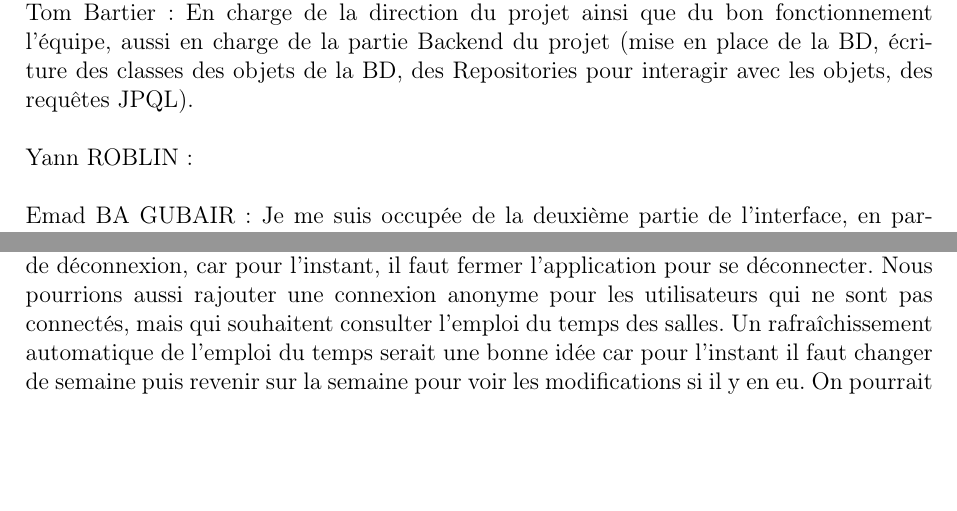
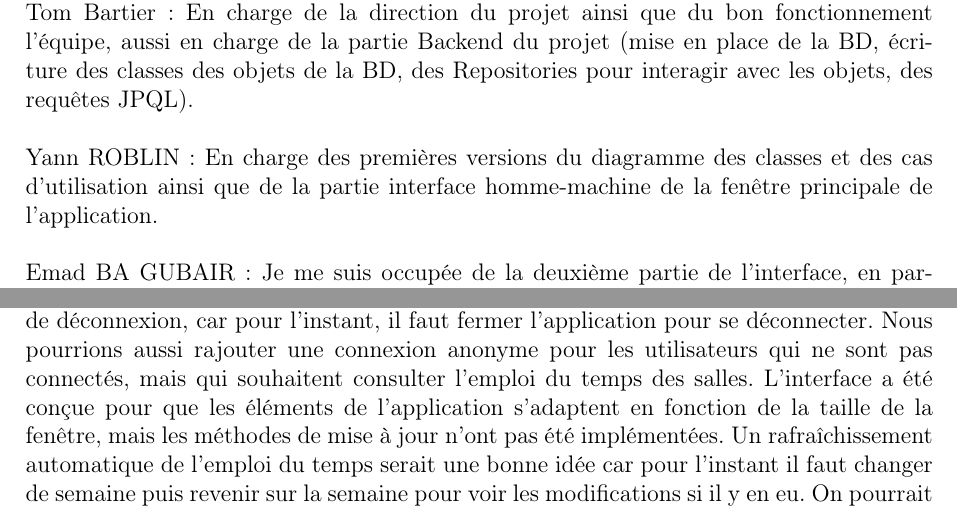
Before and after one commit to tombartos/projet-planning, a LaTeX document (Doc/Rapport/Compte Rendu.tex): two parts of pages 3 and 16 of 20, joined at a grey line, cut so that both start at the same text, the shorter picture padded with empty space. Compiled offline with pdfLaTeX.

Commit message:
Ajout de ma partie dans le rapport

```diff
--- a/Doc/Rapport/Compte Rendu.tex
+++ b/Doc/Rapport/Compte Rendu.tex
@@ -31,7 +31,9 @@ Le groupe est composé de 4 membres :\\
 Tom Bartier : En charge de la direction du projet ainsi que du bon fonctionnement l'équipe, aussi en charge de la partie
 Backend du projet (mise en place de la BD, écriture des classes des objets de la BD, des Repositories pour interagir avec les objets,
 des requêtes JPQL).\\\\
-Yann ROBLIN :   \\\\%TODO
+Yann ROBLIN : En charge des premières versions du diagramme des classes et des cas d'utilisation ainsi que de la partie
+interface homme-machine de la fenêtre principale de l'application.
+\\\\
 Emad BA GUBAIR :   Je me suis occupée de la deuxième partie de l’interface, en particulier de toutes les sous-pages du programme,
 telles que la page de connexion, l’ajout de module, l’ajout de cours, faire des demandes, etc.\\\\
 André MARÇAIS :  \\\\%TODO
@@ -653,6 +655,7 @@ Voici un schéma de l'interface principale de l'application telle qu'elle a ét
 Bien que l'application soit fonctionnelle avec quelques fonctionnalités, il reste encore du travail pour l'améliorer.
 Dans un premier temps, nous pourrions rajouter un bouton de déconnexion, car pour l'instant, il faut fermer l'application pour se déconnecter.
 Nous pourrions aussi rajouter une connexion anonyme pour les utilisateurs qui ne sont pas connectés, mais qui souhaitent consulter l'emploi du temps des salles.
+L'interface a été conçue pour que les éléments de l'application s'adaptent en fonction de la taille de la fenêtre, mais les méthodes de mise à jour n'ont pas été implémentées.
 Un rafraîchissement automatique de l'emploi du temps serait une bonne idée car pour l'instant il faut changer de semaine puis revenir sur la semaine pour voir les modifications si il y en eu.
 On pourrait aussi rajouter les secrétaires, qui pourraient consulter tous les emplois du temps et gérer les absences des étudiants.
 Enfin nous pourrions aussi rajouter une interface d'administration pour gérer les utilisateurs.
```
